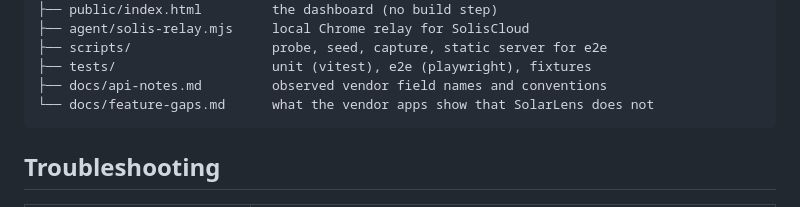
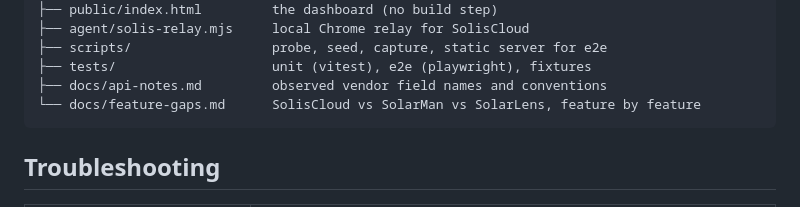
Before and after one commit to muhammadmobi/SolarLens, a Markdown page: README.md, the part around the change. GitHub-like rendering.

Commit message:
Rewrite feature comparison across SolisCloud, SolarMan and SolarLens

````diff
--- a/README.md
+++ b/README.md
@@ -288,7 +288,7 @@ solar-lens/
 ├── scripts/                  probe, seed, capture, static server for e2e
 ├── tests/                    unit (vitest), e2e (playwright), fixtures
 ├── docs/api-notes.md         observed vendor field names and conventions
-└── docs/feature-gaps.md      what the vendor apps show that SolarLens does not
+└── docs/feature-gaps.md      SolisCloud vs SolarMan vs SolarLens, feature by feature
 ```
 
 ## Troubleshooting
````
Also changed, not shown: docs/feature-gaps.md (+148 -138 lines).
